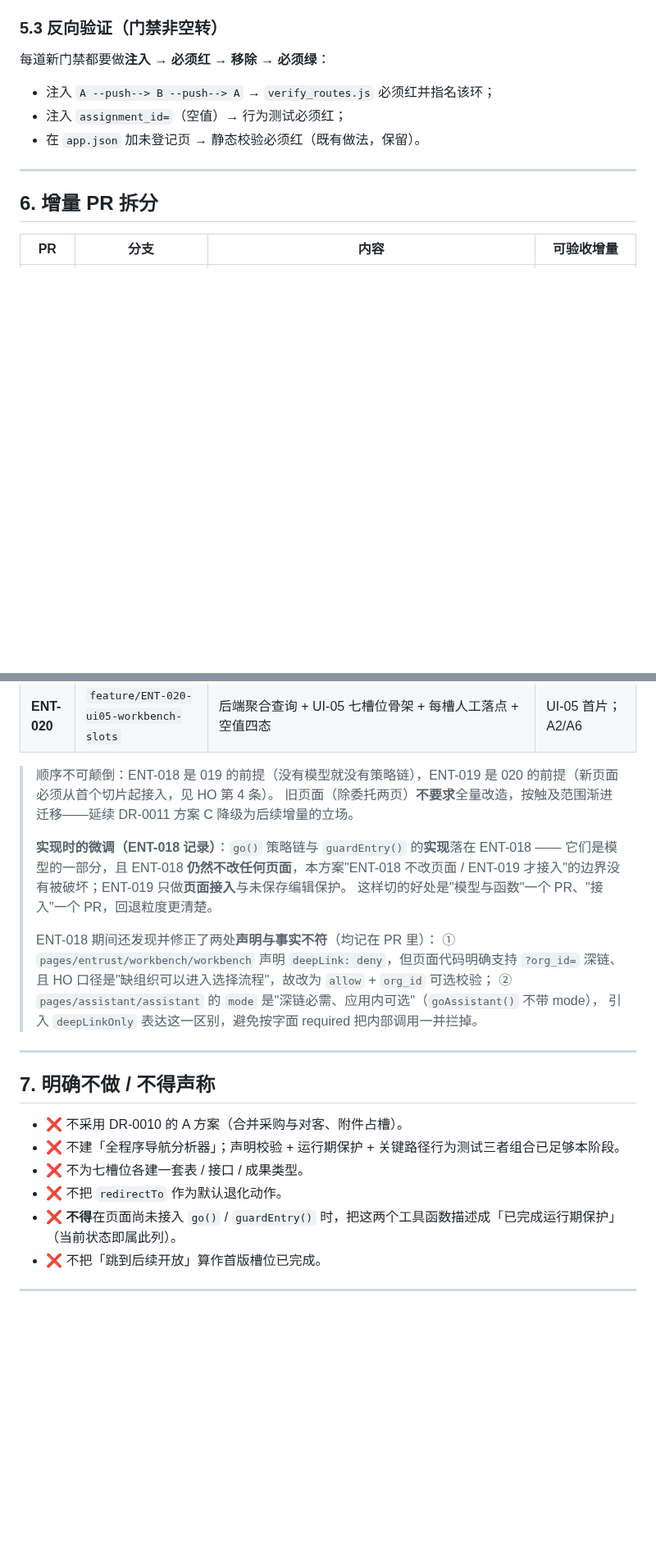
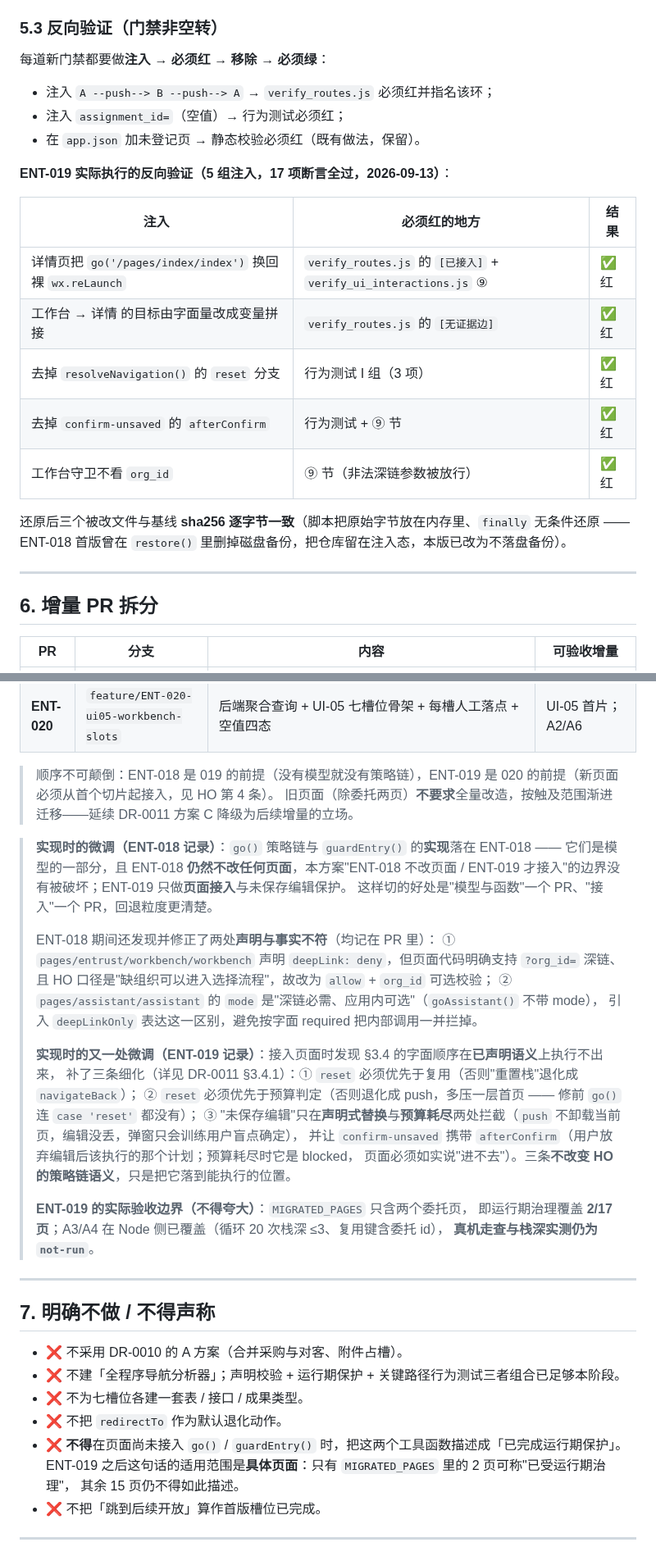
Before and after one commit to mo21cn/mo21cn-pinglu-didi, a Markdown page: docs/entrust/02-0010与0011修订开发方案.md, 2 parts joined by grey strips. Shown at 82% size. Drawn GitHub-style; blank space fills up the shorter version.

Commit message:
docs(entrust): DR-0011 与修订方案按 ENT-019 的实际结果回填 (ENT-019)
DR-0011（修正版 B）：
- 新增 §3.4.1「实现期确认的三条细化」：`reset` 优先于复用、`reset` 优先于预算判定、
  未保存编辑只在替换与预算耗尽处拦截；并说明 `afterConfirm` 的两种形态。三条都不改变
  HO 的策略链语义，只是把它落到能执行的位置。
- §2.2 的 ⑤⑥（`STACK_BUDGET` 运行期零引用 / `miniapp/` 对 routes 零引用）标注为已消除，
  **同时写明范围**：只消除到两个委托页，其余 15 页仍是声明层，不得声称"全站已有运行期治理"。
- §4 改动清单补 ENT-019 各行（routes.js、三个脚本、两个页面、CI 注释）。
- §6.1 新增「ENT-019 的实际执行结果与未执行项」：静态校验通过、行为测试 51 项、UI 交互
  238 项、反向验证 5 组注入 17 项全过；**真机走查、页面栈深实测、`verify_frontend_e2e.js`
  三项记 `not-run`**。
- §7 盲区：补「`MIGRATED_PAGES` 是人工名单」——门禁只能核对名单自身不撒谎，不能保证
  该进名单的页面都进了；§6 的旧第 4 条（真机栈深）改为仍 `not-run`。
- §8 修订记录追加一行。

修订开发方案：
- §5.3 补 ENT-019 实际执行的反向验证表（5 组注入 → 必红 → 移除 → 必绿），并记录
  「原始字节放内存、finally 无条件还原」这一改进（ENT-018 首版曾在 restore() 里删掉
  磁盘备份，把仓库留在注入态）。
- §6 补 ENT-019 的实现期微调与**验收边界**（覆盖 2/17 页；真机侧仍 not-run）。
- §7「不得声称」按页面收窄；§8 更新阻塞项。

口径：`not-run` 不等于通过；本文件不把 Node 侧的结论当作真机已验证。

```diff
--- a/docs/entrust/02-0010与0011修订开发方案.md
+++ b/docs/entrust/02-0010与0011修订开发方案.md
@@ -292,6 +292,19 @@ NAV_EDGES = [
 - 注入 `assignment_id=`（空值）→ 行为测试必须红；
 - 在 `app.json` 加未登记页 → 静态校验必须红（既有做法，保留）。
 
+**ENT-019 实际执行的反向验证（5 组注入，17 项断言全过，2026-09-13）**：
+
+| 注入 | 必须红的地方 | 结果 |
+| --- | --- | --- |
+| 详情页把 `go('/pages/index/index')` 换回裸 `wx.reLaunch` | `verify_routes.js` 的 `[已接入]` + `verify_ui_interactions.js` ⑨ | ✅ 红 |
+| 工作台 → 详情 的目标由字面量改成变量拼接 | `verify_routes.js` 的 `[无证据边]` | ✅ 红 |
+| 去掉 `resolveNavigation()` 的 `reset` 分支 | 行为测试 I 组（3 项） | ✅ 红 |
+| 去掉 `confirm-unsaved` 的 `afterConfirm` | 行为测试 + ⑨ 节 | ✅ 红 |
+| 工作台守卫不看 `org_id` | ⑨ 节（非法深链参数被放行） | ✅ 红 |
+
+还原后三个被改文件与基线 **sha256 逐字节一致**（脚本把原始字节放在内存里、`finally` 无条件还原 —— ENT-018 首版曾在
+`restore()` 里删掉磁盘备份，把仓库留在注入态，本版已改为不落盘备份）。
+
 ---
 
 ## 6. 增量 PR 拆分
@@ -305,7 +318,7 @@ NAV_EDGES = [
 
 > 顺序不可颠倒：ENT-018 是 019 的前提（没有模型就没有策略链），ENT-019 是 020 的前提（新页面必须从首个切片起接入，见 HO 第 4 条）。
 > 旧页面（除委托两页）**不要求**全量改造，按触及范围渐进迁移——延续 DR-0011 方案 C 降级为后续增量的立场。
->
+
 > **实现时的微调（ENT-018 记录）**：`go()` 策略链与 `guardEntry()` 的**实现**落在 ENT-018
 > —— 它们是模型的一部分，且 ENT-018 **仍然不改任何页面**，本方案"ENT-018 不改页面 /
 > ENT-019 才接入"的边界没有被破坏；ENT-019 只做**页面接入**与未保存编辑保护。
@@ -316,6 +329,17 @@ NAV_EDGES = [
 > `?org_id=` 深链、且 HO 口径是"缺组织可以进入选择流程"，故改为 `allow` + `org_id` 可选校验；
 > ② `pages/assistant/assistant` 的 `mode` 是"深链必需、应用内可选"（`goAssistant()` 不带 mode），
 > 引入 `deepLinkOnly` 表达这一区别，避免按字面 required 把内部调用一并拦掉。
+>
+> **实现时的又一处微调（ENT-019 记录）**：接入页面时发现 §3.4 的字面顺序在**已声明语义**上执行不出来，
+> 补了三条细化（详见 DR-0011 §3.4.1）：① `reset` 必须优先于复用（否则"重置栈"退化成 `navigateBack`）；
+> ② `reset` 必须优先于预算判定（否则退化成 push，多压一层首页 —— 修前 `go()` 连 `case 'reset'` 都没有）；
+> ③ "未保存编辑"只在**声明式替换**与**预算耗尽**两处拦截（`push` 不卸载当前页，编辑没丢，弹窗只会训练用户盲点确定），
+> 并让 `confirm-unsaved` 携带 `afterConfirm`（用户放弃编辑后该执行的那个计划；预算耗尽时它是 blocked，
+> 页面必须如实说"进不去"）。三条**不改变 HO 的策略链语义**，只是把它落到能执行的位置。
+>
+> **ENT-019 的实际验收边界（不得夸大）**：`MIGRATED_PAGES` 只含两个委托页，
+> 即运行期治理覆盖 **2/17 页**；A3/A4 在 Node 侧已覆盖（循环 20 次栈深 ≤3、复用键含委托 id），
+> **真机走查与栈深实测仍为 `not-run`**。
 
 ---
 
@@ -325,7 +349,9 @@ NAV_EDGES = [
 - ❌ 不建「全程序导航分析器」；声明校验 + 运行期保护 + 关键路径行为测试三者组合已足够本阶段。
 - ❌ 不为七槽位各建一套表 / 接口 / 成果类型。
 - ❌ 不把 `redirectTo` 作为默认退化动作。
-- ❌ **不得**在页面尚未接入 `go()` / `guardEntry()` 时，把这两个工具函数描述成「已完成运行期保护」（当前状态即属此列）。
+- ❌ **不得**在页面尚未接入 `go()` / `guardEntry()` 时，把这两个工具函数描述成「已完成运行期保护」。
+  ENT-019 之后这句话的适用范围是**具体页面**：只有 `MIGRATED_PAGES` 里的 2 页可称"已受运行期治理"，
+  其余 15 页仍不得如此描述。
 - ❌ 不把「跳到后续开放」算作首版槽位已完成。
 
 ---
```
Also changed, not shown: other parts of docs/entrust/02-0010与0011修订开发方案.md (+2 -2 lines), 1 other file.
